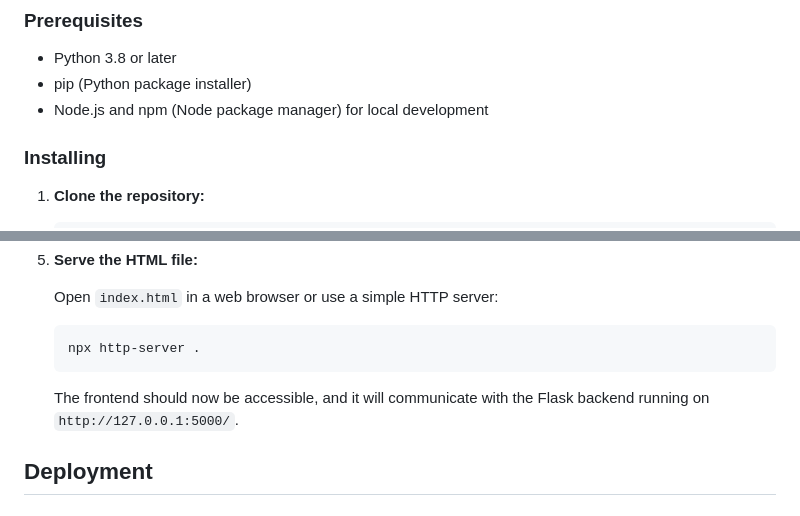
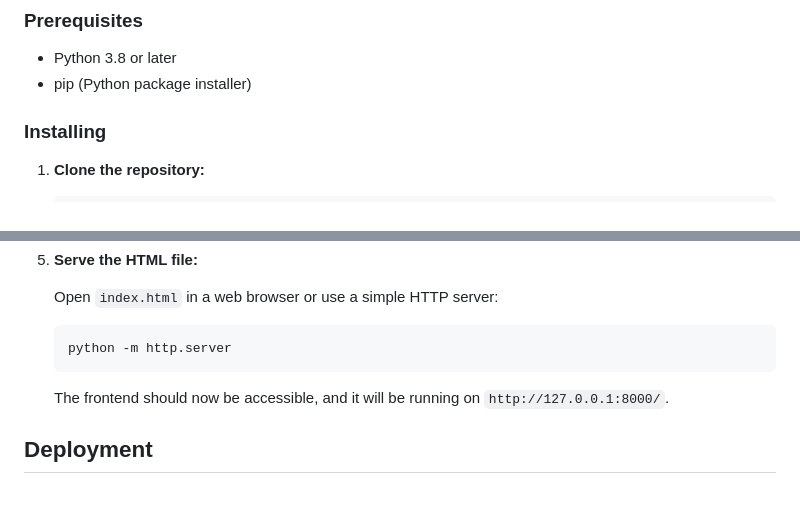
Before and after one commit to DiogoTofuMartins/prop_logic_calculator, a Markdown page: README.md, 2 parts joined by grey strips. Rendered like a GitHub page.

````diff
--- a/README.md
+++ b/README.md
@@ -17,7 +17,6 @@ These instructions will get you a copy of the project up and running on your loc
 
 - Python 3.8 or later
 - pip (Python package installer)
-- Node.js and npm (Node package manager) for local development
 
 ### Installing
 
@@ -54,10 +53,10 @@ These instructions will get you a copy of the project up and running on your loc
     Open `index.html` in a web browser or use a simple HTTP server:
 
     ```sh
-    npx http-server .
+    python -m http.server
     ```
 
-    The frontend should now be accessible, and it will communicate with the Flask backend running on `http://127.0.0.1:5000/`.
+    The frontend should now be accessible, and it will be running on `http://127.0.0.1:8000/`.
 
 ## Deployment
 
````
